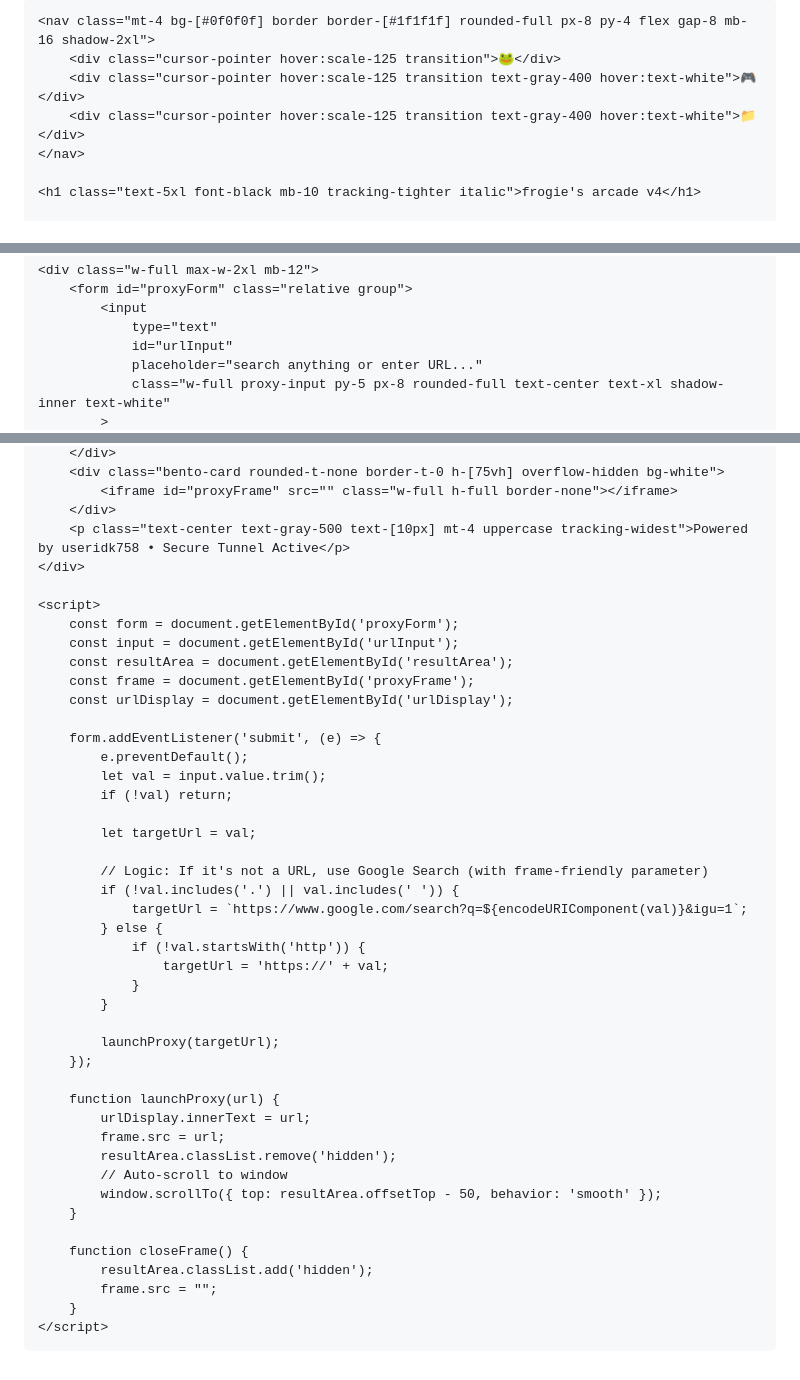
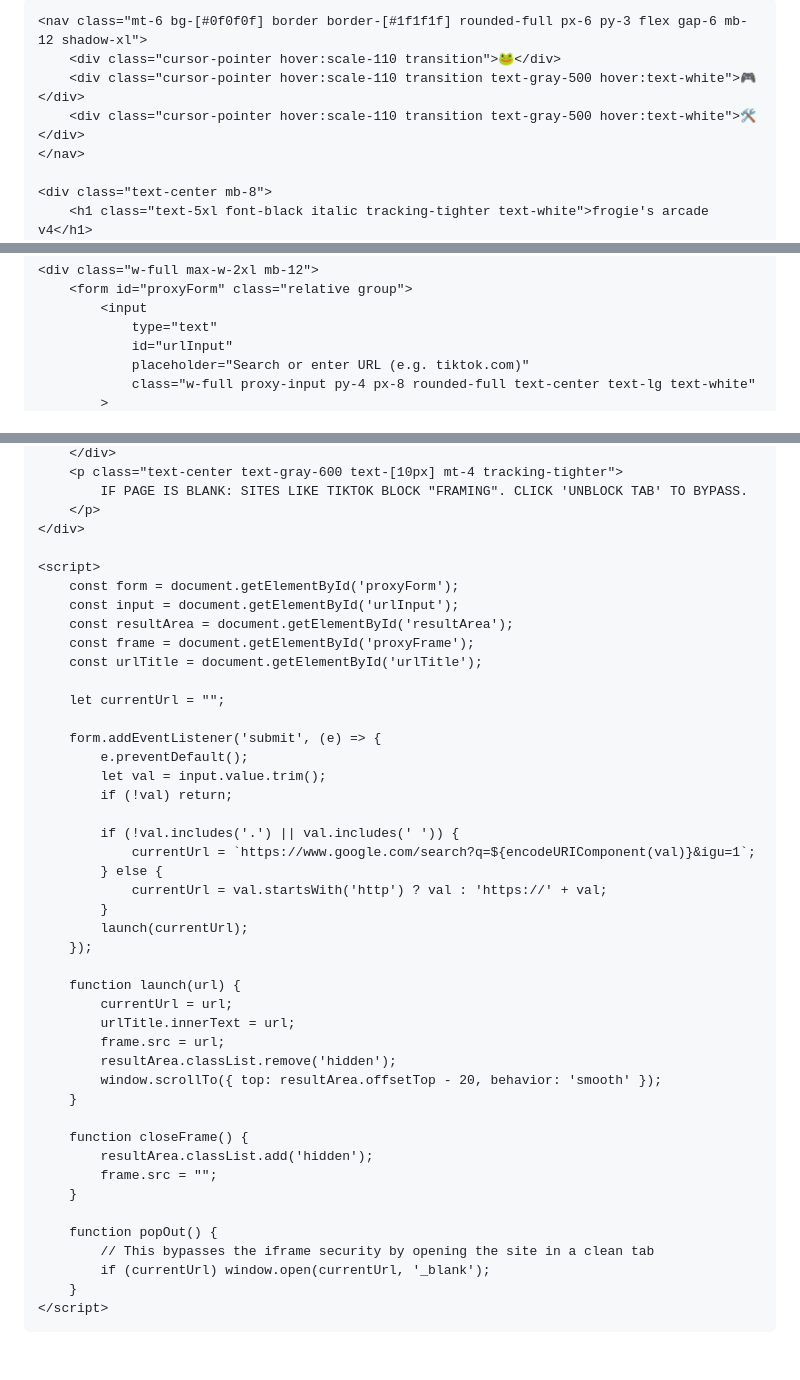
Before and after one commit to useridk758/useridk758.github.io, a Markdown page: README.md, 3 parts joined by grey strips. GitHub-like rendering.

```diff
--- a/README.md
+++ b/README.md
@@ -9,11 +9,11 @@
     <style>
-        body { font-family: 'Inter', sans-serif; background-color: #050505; color: white; margin: 0; }
-        .bento-card { background: #0f0f0f; border: 1px solid #1f1f1f; border-radius: 24px; }
+        body { font-family: 'Inter', sans-serif; background-color: #050505; color: white; margin: 0; overflow-x: hidden; }
+        .bento-card { background: #0f0f0f; border: 1px solid #1f1f1f; border-radius: 20px; }
         .proxy-input {
             background: #0a0a0a; border: 1px solid #333; outline: none; transition: all 0.3s;
         }
         .proxy-input:focus { border-color: #3b82f6; box-shadow: 0 0 20px rgba(59, 130, 246, 0.4); }
-        /* This makes the iframe look like a browser window */
-        .window-top { background: #1a1a1a; border-radius: 12px 12px 0 0; border: 1px solid #333; }
+        .browser-window { border: 1px solid #333; border-radius: 15px; overflow: hidden; background: #000; }
+        .browser-bar { background: #1a1a1a; padding: 10px 20px; display: flex; align-items: center; justify-content: space-between; }
     </style>
 </head>
@@ -38,6 +41,6 @@
             <input
                 type="text"
                 id="urlInput"
-                placeholder="search anything or enter URL..."
-                class="w-full proxy-input py-5 px-8 rounded-full text-center text-xl shadow-inner text-white"
+                placeholder="Search or enter URL (e.g. tiktok.com)"
+                class="w-full proxy-input py-4 px-8 rounded-full text-center text-lg text-white"
             >
@@ -57,8 +65,7 @@
         </div>
-        <div class="bento-card rounded-t-none border-t-0 h-[75vh] overflow-hidden bg-white">
-            <iframe id="proxyFrame" src="" class="w-full h-full border-none"></iframe>
-        </div>
-        <p class="text-center text-gray-500 text-[10px] mt-4 uppercase tracking-widest">Powered by useridk758 • Secure Tunnel Active</p>
+        <p class="text-center text-gray-600 text-[10px] mt-4 tracking-tighter">
+            IF PAGE IS BLANK: SITES LIKE TIKTOK BLOCK "FRAMING". CLICK 'UNBLOCK TAB' TO BYPASS.
+        </p>
     </div>
 
     <script>
@@ -66,39 +73,40 @@
         const input = document.getElementById('urlInput');
         const resultArea = document.getElementById('resultArea');
         const frame = document.getElementById('proxyFrame');
-        const urlDisplay = document.getElementById('urlDisplay');
+        const urlTitle = document.getElementById('urlTitle');
+
+        let currentUrl = "";
 
         form.addEventListener('submit', (e) => {
             e.preventDefault();
             let val = input.value.trim();
             if (!val) return;
 
-            let targetUrl = val;
-
-            // Logic: If it's not a URL, use Google Search (with frame-friendly parameter)
             if (!val.includes('.') || val.includes(' ')) {
-                targetUrl = `https://www.google.com/search?q=${encodeURIComponent(val)}&igu=1`;
+                currentUrl = `https://www.google.com/search?q=${encodeURIComponent(val)}&igu=1`;
             } else {
-                if (!val.startsWith('http')) {
-                    targetUrl = 'https://' + val;
-                }
+                currentUrl = val.startsWith('http') ? val : 'https://' + val;
             }
-
-            launchProxy(targetUrl);
+            launch(currentUrl);
         });
 
-        function launchProxy(url) {
-            urlDisplay.innerText = url;
+        function launch(url) {
+            currentUrl = url;
+            urlTitle.innerText = url;
             frame.src = url;
             resultArea.classList.remove('hidden');
-            // Auto-scroll to window
-            window.scrollTo({ top: resultArea.offsetTop - 50, behavior: 'smooth' });
+            window.scrollTo({ top: resultArea.offsetTop - 20, behavior: 'smooth' });
         }
 
         function closeFrame() {
             resultArea.classList.add('hidden');
             frame.src = "";
         }
+
+        function popOut() {
+            // This bypasses the iframe security by opening the site in a clean tab
+            if (currentUrl) window.open(currentUrl, '_blank');
+        }
     </script>
 </body>
 </html>
```
Also changed, not shown: other parts of README.md (+29 -21 lines).
